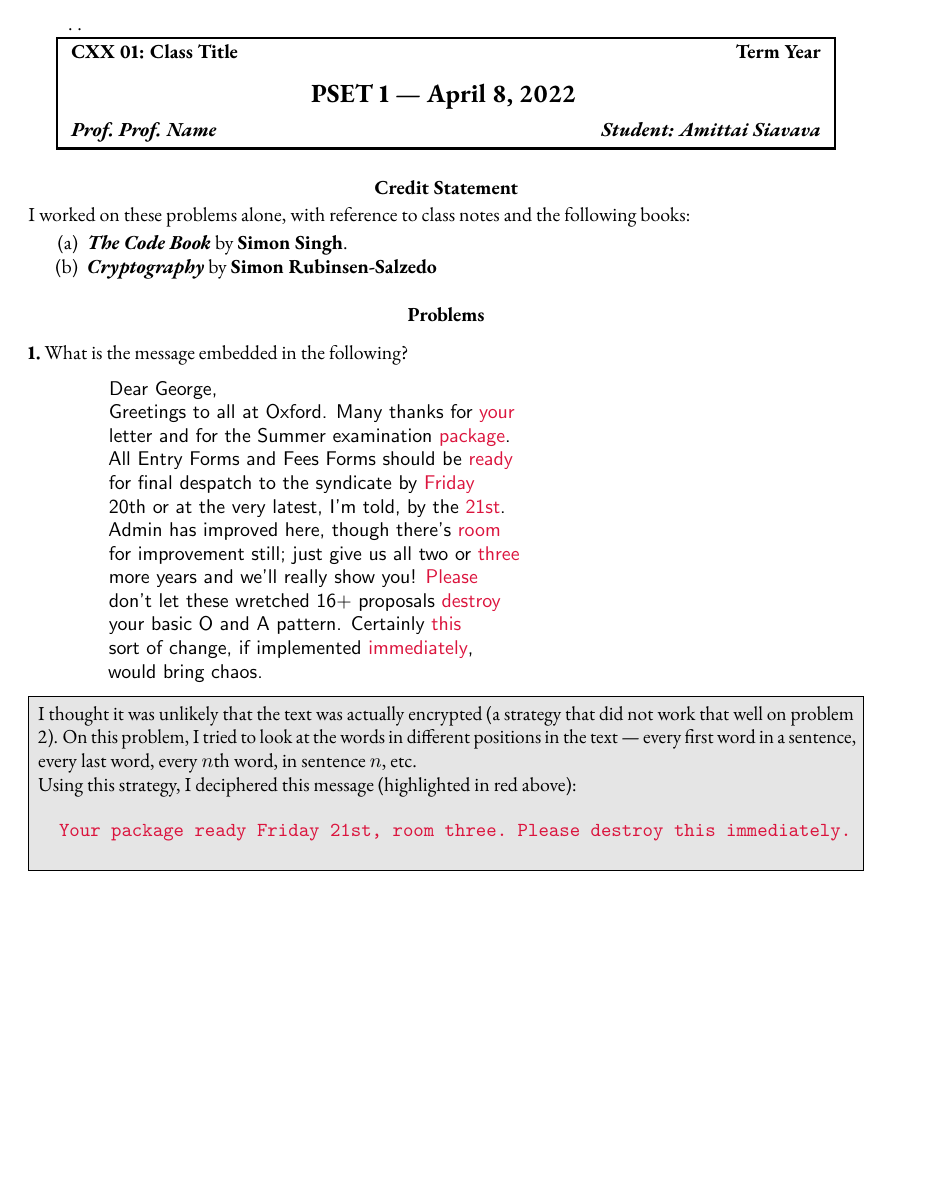
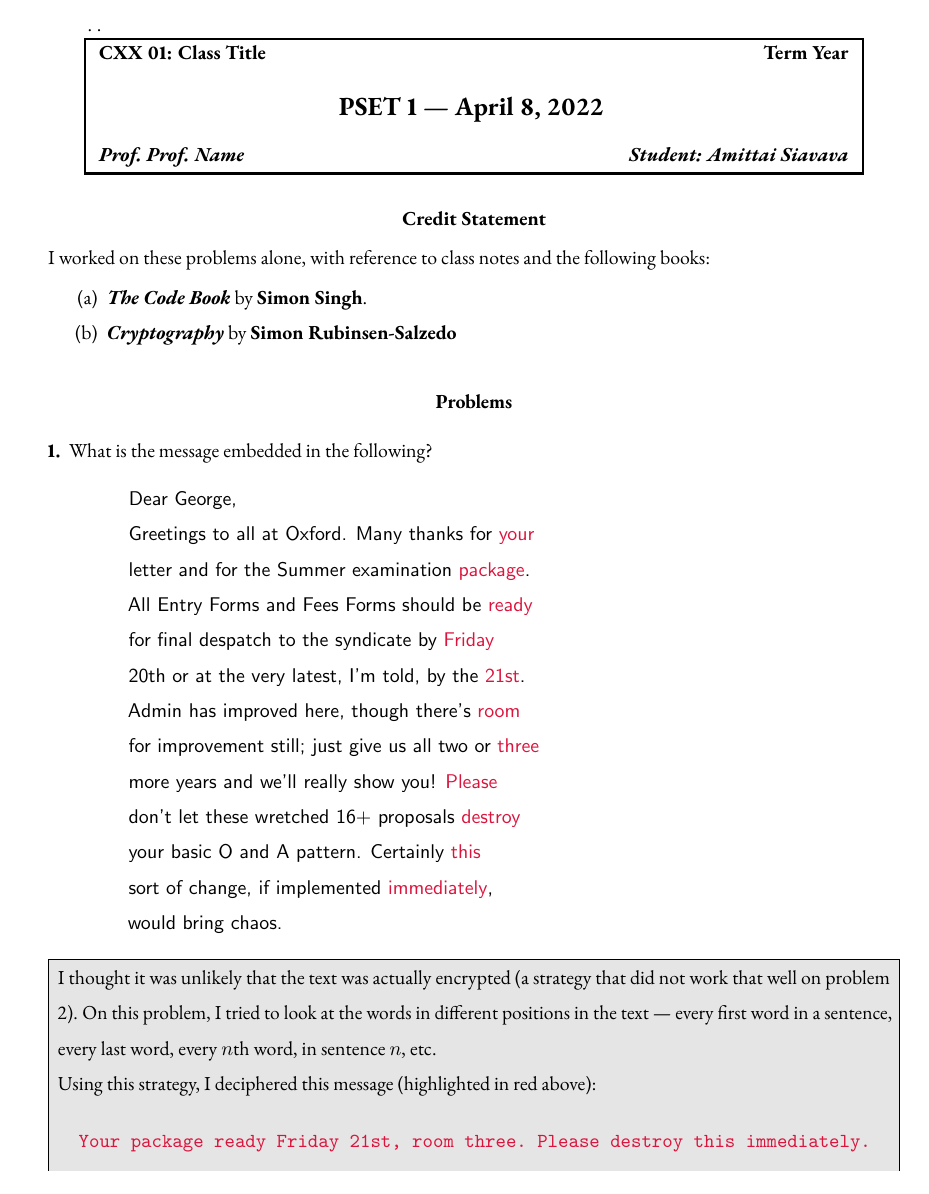
Before and after one commit to lostflux/latex, a LaTeX paper (hw-template/main.tex, which reads common/macros.tex): page 1 of 3 before the commit and page 1 of 5 after it. Compiled offline with pdfLaTeX.

Commit message:
update latex common macros

```diff
--- a/common/macros.tex
+++ b/common/macros.tex
@@ -4,7 +4,7 @@
 % \usepackage{pmboxdraw-extras}
 
 % text alignment
-\usepackage{ragged2e}
+\usepackage{array, ragged2e}
 
 % URLs
 \usepackage{hyperref}
@@ -21,23 +21,29 @@
 \newcommand{\Q}{\mathbb{Q}}
 \newcommand{\R}{\mathbb{R}}
 \newcommand{\Z}{\mathbb{Z}}
+\newcommand{\C}{\mathbb{C}}
 \renewcommand{\b}{\{0,1\}}
 
-% More Math operators
-\newcommand{\GL}{\mathrm{GL}}
-\newcommand{\calC}{\mathcal{C}}
-\newcommand{\calP}{\mathcal{P}}
-\newcommand{\calF}{\mathcal{F}}
+% SET THEORY
 \newcommand{\nequiv}{\not\equiv}
 \renewcommand{\notin}{\not\in}
 
-% Functions
+% FUNCTIONS
 \usepackage{amsmath}
 \DeclareMathOperator{\cost}{cost}
 \DeclareMathOperator{\len}{len}
 \DeclareMathOperator{\rank}{rank}
 \DeclareMathOperator{\sgn}{sgn}
 \DeclareMathOperator{\wt}{wt}
+
+% ALGEBRA
+\newcommand{\GL}{\mathrm{GL}}
+\DeclareMathOperator{\id}{id}
+\DeclareMathOperator{\M}{M}
+\DeclareMathOperator{\SL}{SL}
+\DeclareMathOperator{\Syl}{Syl}
+\DeclareMathOperator{\tr}{tr}
+\DeclareMathOperator{\ev}{ev}
 
 % Combinatorics
 
@@ -53,22 +59,24 @@
 \newcommand{\qedblack}{\hfill\ensuremath{\blacksquare}}
 \newcommand{\qedwhite}{\hfill\ensuremath{\square}}
 
-% Caligraphic caps
-\newcommand{\cA}{\mathcal{A}}
-\newcommand{\cB}{\mathcal{B}}
-\newcommand{\cC}{\mathcal{C}}
-\newcommand{\cD}{\mathcal{D}}
-\newcommand{\cE}{\mathcal{E}}
-\newcommand{\cF}{\mathcal{F}}
-\newcommand{\cI}{\mathcal{I}}
-\newcommand{\cL}{\mathcal{L}}
-\newcommand{\cP}{\mathcal{P}}
-\newcommand{\cS}{\mathcal{S}}
-\newcommand{\cT}{\mathcal{T}}
-\newcommand{\cU}{\mathcal{U}}
-\newcommand{\cX}{\mathcal{X}}
-\newcommand{\cY}{\mathcal{Y}}
-\newcommand{\cZ}{\mathcal{Z}}
+% Calligraphic caps
+\newcommand{\calA}{\mathcal{A}}
+\newcommand{\calB}{\mathcal{B}}
+\newcommand{\calC}{\mathcal{C}}
+\newcommand{\calD}{\mathcal{D}}
+\newcommand{\calE}{\mathcal{E}}
+\newcommand{\calF}{\mathcal{F}}
+\newcommand{\calI}{\mathcal{I}}
+\newcommand{\calL}{\mathcal{L}}
+\newcommand{\calO}{\mathcal{O}}
+\newcommand{\calP}{\mathcal{P}}
+\newcommand{\calS}{\mathcal{S}}
+\newcommand{\calT}{\mathcal{T}}
+\newcommand{\calU}{\mathcal{U}}
+\newcommand{\calV}{\mathcal{V}}
+\newcommand{\calX}{\mathcal{X}}
+\newcommand{\calY}{\mathcal{Y}}
+\newcommand{\calZ}{\mathcal{Z}}
 
 % Boldface letters
 \newcommand{\ba}{\mathbf{a}}
@@ -106,22 +114,16 @@
 \usepackage{enumitem}
 \usepackage[rgb, dvipsnames]{xcolor}
 \usepackage{tcolorbox}
-% \newtcolorbox{codebox}[1]{
-%   box align=top,
-%   colback=white!5!white,
-%   colframe=white!75!black,
-%   title=#1
-% }
+
 \usepackage{multicol}
-% \usepackage{accode}
-
-% My Problem set macros
 
 % Answer BOX
-% \usepackage{xcolor}
 \usepackage{microtype}
 \usepackage{mdframed}
 \newmdenv[%
+  skipabove=6pt,
+  skipbelow=6pt,
+  innertopmargin=6pt,
   leftmargin=-5pt,
   rightmargin=-5pt,
   innerleftmargin=5pt,
@@ -188,15 +190,15 @@
 \definecolor{crimson}{rgb}{0.86, 0.08, 0.24}
 \definecolor{teal}{rgb}{0.0, 0.5, 0.5}
 \definecolor{zaffre}{rgb}{0.0, 0.08, 0.66}
+\definecolor{DarkOliveGreen}{rgb}{0.33, 0.42, 0.18}
 \newcommand{\crim}{\textcolor{crimson}}
 \newcommand{\teal}{\textcolor{teal}}
 \newcommand{\zaff}{\textcolor{zaffre}}
 \newcommand{\black}{\textcolor{black}}
-\definecolor{DarkOliveGreen}{rgb}{0.33, 0.42, 0.18}
 \newcommand{\darkgreen}{\textcolor{DarkOliveGreen}}
 \newcommand{\green}{\textcolor{OliveGreen}}
 
-\newcommand{\id}{\mathbf{id}\;}
+% \newcommand{\id}{\mathbf{id}\;}
 
 % matrices -- vertical separators
 \makeatletter
@@ -213,6 +215,7 @@
 \usepackage{xlop}
 
 % custom functions.
+\renewcommand{\gcd}[2]{\mathbf{gcd}\;(#1,\;#2)}
 \newcommand{\lcm}[2]{\mathbf{lcm}\;(#1,\;#2)}
 \newcommand{\Therefore}{\dot{.\hspace{.095in}.}\hspace{.095in}}
 \newcommand{\However}{\dot{}\hspace{.045in}.\hspace{.045in} \dot{}\hspace{.095in}}
@@ -227,20 +230,156 @@
 \usepackage{enumitem}
 \usepackage[scale=.75]{geometry}
 \usepackage{url}
-% \usepackage[dvipsnames]{xcolor}
-% package settings
-% \usepackage[
-%   hidelinks,
-%   pdfnewwindow=true,
-%   pdfauthor={Amittai},
-%   pdftitle={resume},
-% ]{hyperref}
 
 \pagestyle{headings}
-% \markright{siavava}
 
 \setlength\parindent{2em}
 
 \thispagestyle{empty}
 
 \newcommand{\cvsubsection}[1]{\subsection*{\hspace{1.45em}#1}}
+
+
+% enumalph
+\newenvironment{enumalph}{
+  \begin{enumerate}
+  \renewcommand{\labelenumi}{
+    \textnormal{(\alph{enumi})}
+  }
+}{\end{enumerate}}
+
+% enumroman
+\newenvironment{enumroman}{
+  \begin{enumerate}
+  \renewcommand{\labelenumi}{
+    \textnormal{(\roman{enumi})}
+  }
+}{\end{enumerate}}
+
+\newenvironment{problab}[1]
+{\noindent\textbf{Problem #1}.}
+{\vskip 6pt}
+\theoremstyle{remark}
+\newtheorem*{solu}{Solution}
+
+% import := definition
+\usepackage{colonequals}
+
+\usepackage{listings}
+\usepackage{color}
+
+% -- Defining colors:
+\usepackage[dvipsnames]{xcolor}
+\definecolor{codegreen}{rgb}{0,0.6,0}
+\definecolor{codegray}{rgb}{0.5,0.5,0.5}
+\definecolor{codepurple}{rgb}{0.58,0,0.82}
+\definecolor{backcolour}{rgb}{0.95,0.95,0.92}
+\definecolor{dkgreen}{rgb}{0,0.6,0}
+\definecolor{gray}{rgb}{0.5,0.5,0.5}
+\definecolor{mauve}{rgb}{0.58,0,0.82}
+
+\lstset{frame=tb,
+  backgroundcolor=\color{backcolour},
+  commentstyle=\color{codepurple},
+  keywordstyle=\color{NavyBlue},
+  numberstyle=\tiny\color{codegray},
+  stringstyle=\color{codepurple},
+  basicstyle=\ttfamily\footnotesize\bfseries,
+  breakatwhitespace=false,
+  breaklines=true,
+  captionpos=t,
+  keepspaces=true,
+  numbers=left,
+  numbersep=5pt,
+  showspaces=false,
+  showstringspaces=false,
+  showtabs=false,
+  tabsize=2,
+  % escapeinside={\%*}{*)},          % if you want to add LaTeX within your code
+}
+
+
+\definecolor{mygreen}{rgb}{0,0.6,0}
+\definecolor{mygray}{rgb}{0.5,0.5,0.5}
+\definecolor{mymauve}{rgb}{0.58,0,0.82}
+
+\usepackage{booktabs}
+
+
+\DeclareMathOperator{\Aut}{Aut}
+\DeclareMathOperator{\opspan}{span}
+\DeclareMathOperator{\Tr}{Tr}
+\DeclareMathOperator{\Frac}{Frac}
+\DeclareMathOperator{\ord}{ord}
+\DeclareMathOperator{\Sym}{Sym}
+
+\numberwithin{equation}{section}
+\newtheorem{theorem}[equation]{Theorem}
+\newtheorem{thm}[equation]{Theorem}
+\newtheorem{lemma}[equation]{Lemma}
+\newtheorem{lem}[equation]{Lemma}
+\newtheorem{proposition}[equation]{Proposition}
+\newtheorem{prop}[equation]{Proposition}
+\newtheorem{corollary}[equation]{Corollary}
+\newtheorem{cor}[equation]{Corollary}
+
+\theoremstyle{definition}
+\newtheorem{definition}[equation]{Definition}
+\newtheorem{defn}[equation]{Definition}
+\newtheorem{example}[equation]{Example}
+\newtheorem{xca}[equation]{Exercise}
+\newtheorem{notation}[equation]{Notation}
+\theoremstyle{remark}
+\newtheorem{remark}[equation]{Remark}
+
+\numberwithin{equation}{section}
+
+
+\usepackage[normalem]{ulem}
+\usepackage{fullpage}
+\usepackage{colonequals}
+\usepackage{amssymb}
+\usepackage{amsthm}
+\usepackage{amsmath}
+\usepackage{amsxtra}
+\usepackage{mathtools}
+\usepackage{mathrsfs}
+
+\usepackage{hyperref}
+\hypersetup{colorlinks=true,urlcolor=blue,citecolor=blue,linkcolor=blue}
+
+\numberwithin{equation}{section}
+
+\usepackage{amssymb}
+\usepackage{amsthm}
+\usepackage{amsmath}
+\usepackage{amsxtra}
+
+\setlength{\hfuzz}{4pt}
+
+\DeclarePairedDelimiter{\abs}{\lvert}{\rvert}
+
+\newcommand{\defi}[1]{\textsf{#1}} % for defined terms
+
+\renewcommand{\baselinestretch}{1.5}
+
+\usepackage{titling}
+\usepackage[english]{babel}
+\usepackage[utf8]{inputenc}
+\usepackage{amsmath, amsfonts, amsthm}
+\usepackage{graphicx}
+\usepackage[colorinlistoftodos]{todonotes}
+\usepackage{subfig}
+% \usepackage{mdframed}
+\usepackage{color}
+\usepackage{tabu}
+\usepackage{tikz}
+\usepackage{enumerate}
+\usepackage{multicol}
+\usepackage{pgfplots}
+\usepackage{csquotes}
+\pgfplotsset{compat=1.18}
+\usepackage[style=iso]{datetime2}
+\usepackage{multirow}
+\usepackage{float}  % prevent table repositioning.
+\usepackage{lipsum}
```
Also changed, not shown: hw-template/main.pdf.
